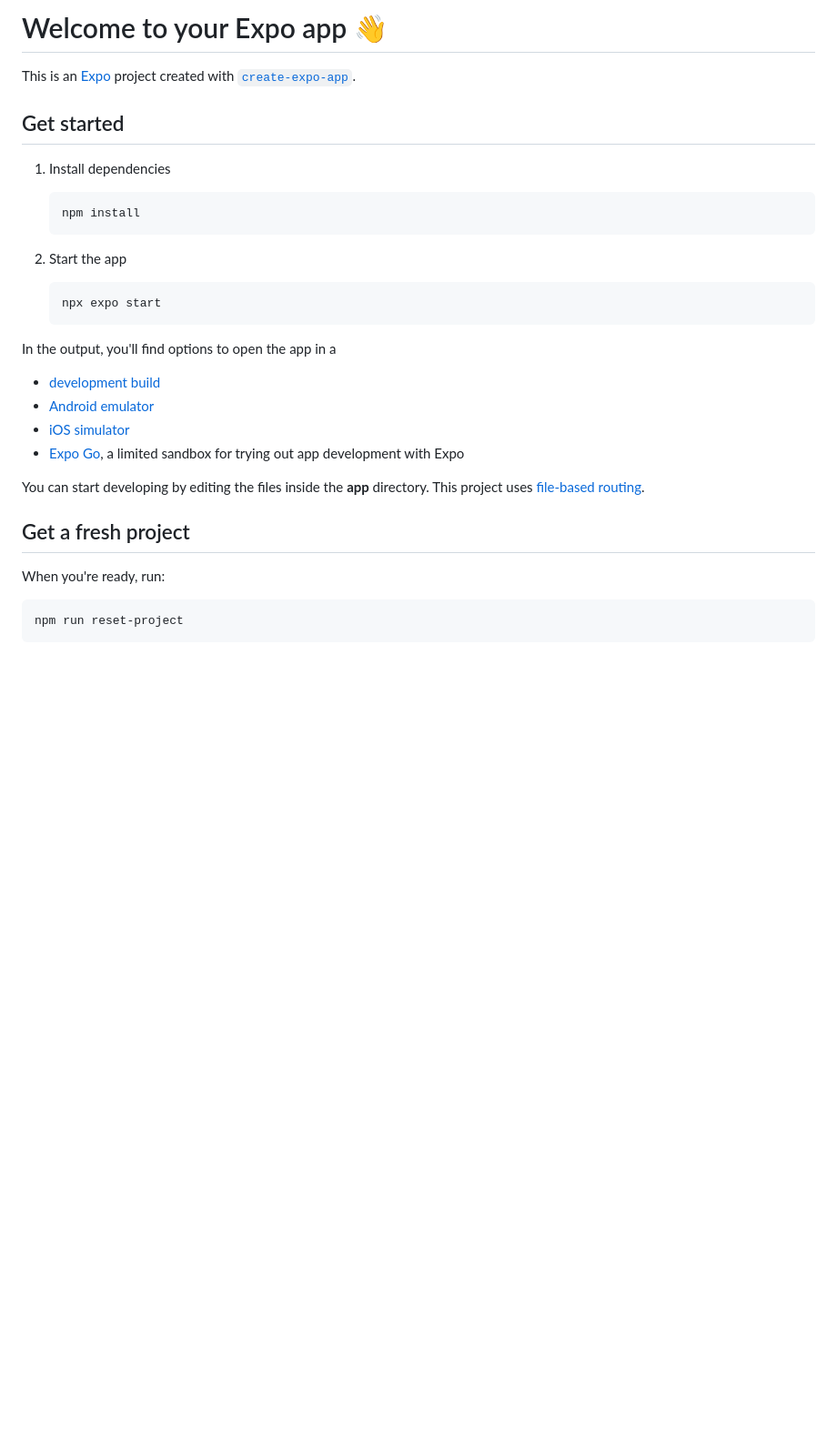
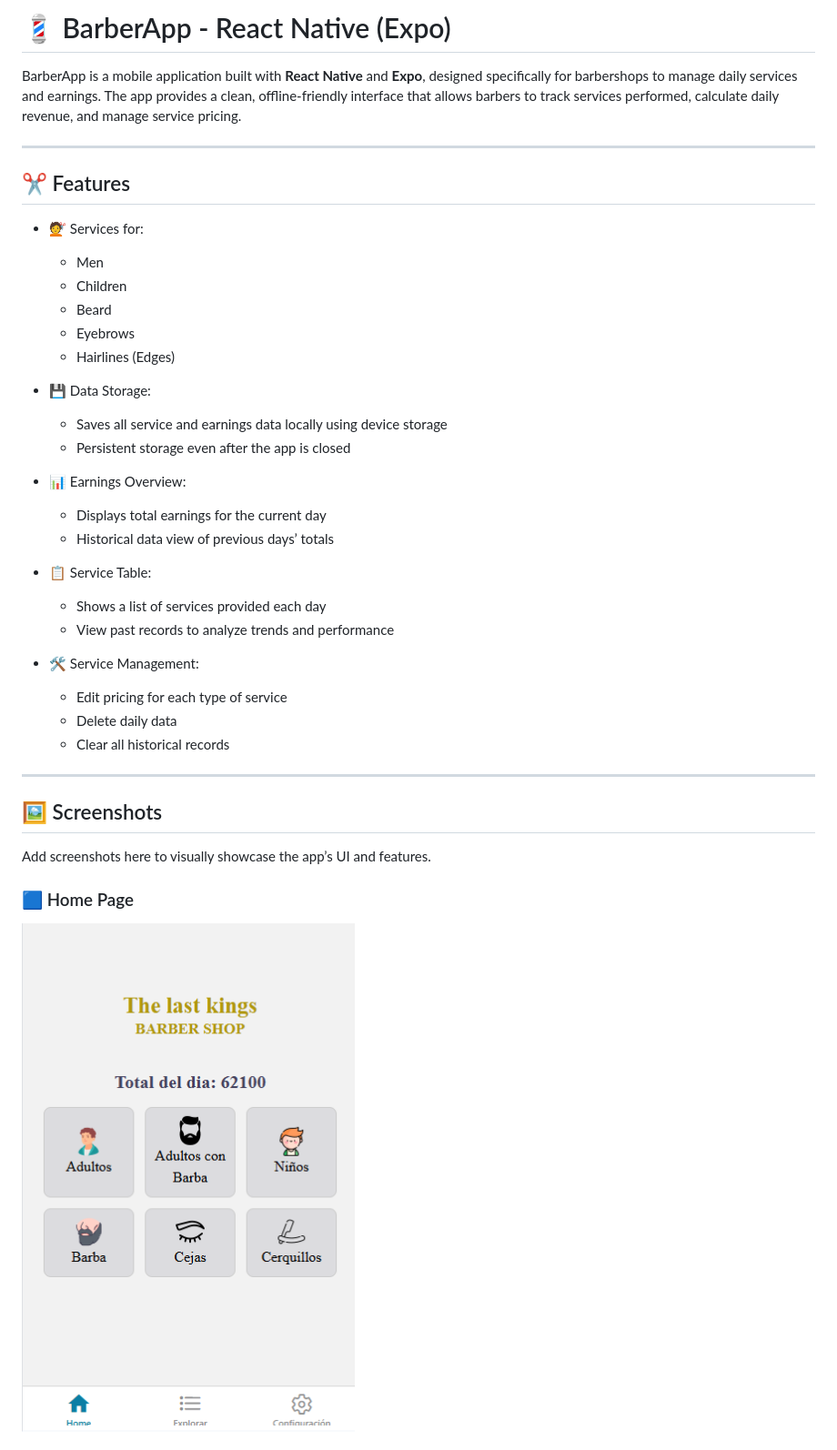
Before and after one commit to dperezc21/the-kings-app, a Markdown page: README.md, the part around the change printed below. Shown: that part at 91% size. Drawn GitHub-style; pictures changed too: assets/ui/home.png (added); blank space fills up the shorter version.

Commit message:
feat: describe app movil in readme.md

````diff
--- a/README.md
+++ b/README.md
@@ -1,35 +1,41 @@
-# Welcome to your Expo app 👋
+# 💈 BarberApp - React Native (Expo)
 
-This is an [Expo](https://expo.dev) project created with [`create-expo-app`](https://www.npmjs.com/package/create-expo-app).
+BarberApp is a mobile application built with **React Native** and **Expo**, designed specifically for barbershops to manage daily services and earnings. The app provides a clean, offline-friendly interface that allows barbers to track services performed, calculate daily revenue, and manage service pricing.
 
-## Get started
+---
 
-1. Install dependencies
+## ✂️ Features
 
-   ```bash
-   npm install
-   ```
+- 💇 Services for:
+  - Men
+  - Children
+  - Beard
+  - Eyebrows
+  - Hairlines (Edges)
 
-2. Start the app
+- 💾 Data Storage:
+  - Saves all service and earnings data locally using device storage
+  - Persistent storage even after the app is closed
 
-   ```bash
-   npx expo start
-   ```
+- 📊 Earnings Overview:
+  - Displays total earnings for the current day
+  - Historical data view of previous days’ totals
 
-In the output, you'll find options to open the app in a
+- 📋 Service Table:
+  - Shows a list of services provided each day
+  - View past records to analyze trends and performance
 
-- [development build](https://docs.expo.dev/develop/development-builds/introduction/)
-- [Android emulator](https://docs.expo.dev/workflow/android-studio-emulator/)
-- [iOS simulator](https://docs.expo.dev/workflow/ios-simulator/)
-- [Expo Go](https://expo.dev/go), a limited sandbox for trying out app development with Expo
+- 🛠️ Service Management:
+  - Edit pricing for each type of service
+  - Delete daily data
+  - Clear all historical records
 
-You can start developing by editing the files inside the **app** directory. This project uses [file-based routing](https://docs.expo.dev/router/introduction).
+---
 
-## Get a fresh project
+## 🖼️ Screenshots
 
-When you're ready, run:
+Add screenshots here to visually showcase the app’s UI and features.
 
-```bash
-npm run reset-project
-```
+### 🟦 Home Page
+![home](assets/ui/home.png)
 
````
Also changed, not shown: other parts of README.md (+4 -14 lines), assets/ui/config.png (added), assets/ui/table.png (added).
